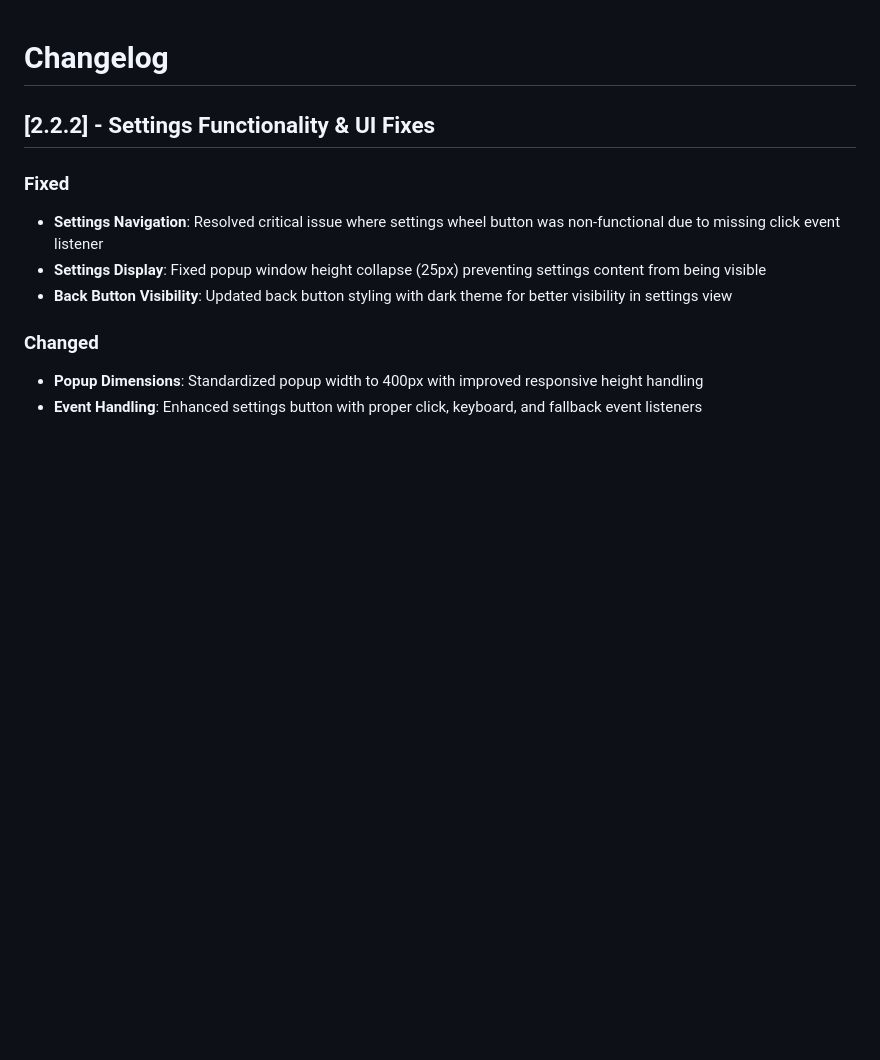
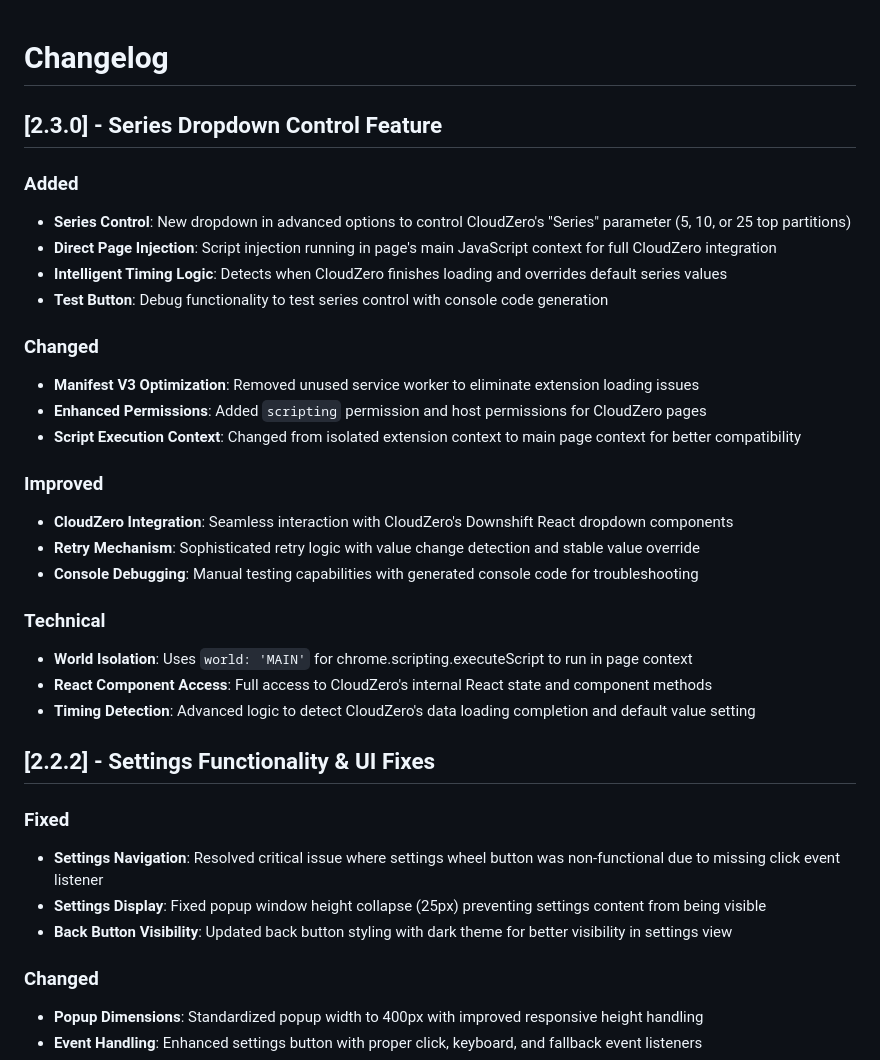
Before and after one commit to jakesciotto/cz-date-filter, a Markdown page: docs/CHANGELOG.md, the part around the change. GitHub-like rendering; blank space fills up the shorter version.

Commit message:
Update changelog for v2.3.0 series control feature
- Document new series dropdown control functionality
- Detail technical implementation with main world script injection
- Explain CloudZero integration improvements and timing logic
- Add information about manifest optimization and permission changes

🤖 Generated with [Claude Code](https://claude.ai/code)

Co-Authored-By: Claude <noreply@anthropic.com>

```diff
--- a/docs/CHANGELOG.md
+++ b/docs/CHANGELOG.md
@@ -1,4 +1,27 @@
 # Changelog
+
+## [2.3.0] - Series Dropdown Control Feature
+
+### Added
+- **Series Control**: New dropdown in advanced options to control CloudZero's "Series" parameter (5, 10, or 25 top partitions)
+- **Direct Page Injection**: Script injection running in page's main JavaScript context for full CloudZero integration
+- **Intelligent Timing Logic**: Detects when CloudZero finishes loading and overrides default series values
+- **Test Button**: Debug functionality to test series control with console code generation
+
+### Changed
+- **Manifest V3 Optimization**: Removed unused service worker to eliminate extension loading issues
+- **Enhanced Permissions**: Added `scripting` permission and host permissions for CloudZero pages
+- **Script Execution Context**: Changed from isolated extension context to main page context for better compatibility
+
+### Improved
+- **CloudZero Integration**: Seamless interaction with CloudZero's Downshift React dropdown components
+- **Retry Mechanism**: Sophisticated retry logic with value change detection and stable value override
+- **Console Debugging**: Manual testing capabilities with generated console code for troubleshooting
+
+### Technical
+- **World Isolation**: Uses `world: 'MAIN'` for chrome.scripting.executeScript to run in page context
+- **React Component Access**: Full access to CloudZero's internal React state and component methods
+- **Timing Detection**: Advanced logic to detect CloudZero's data loading completion and default value setting
 
 ## [2.2.2] - Settings Functionality & UI Fixes
 
```
